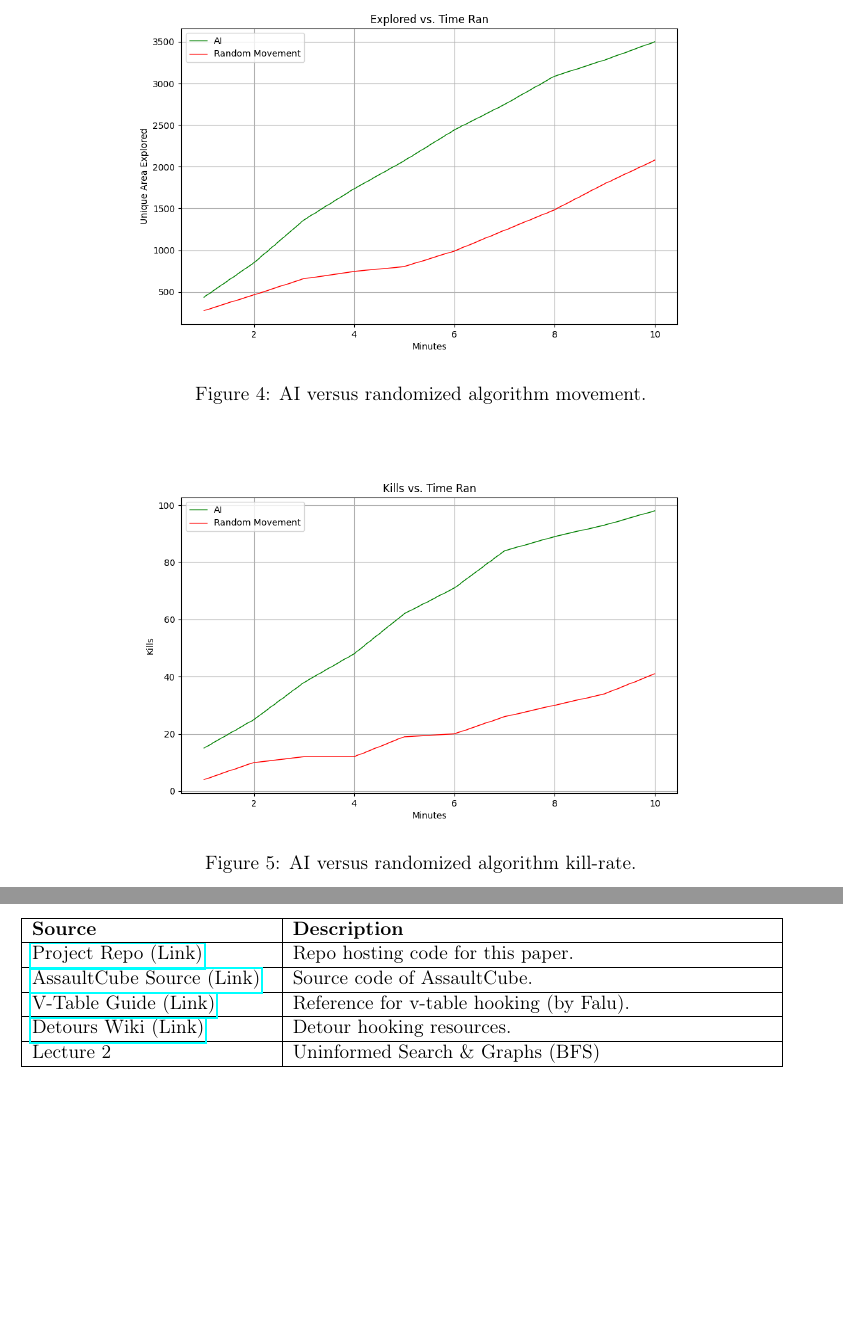
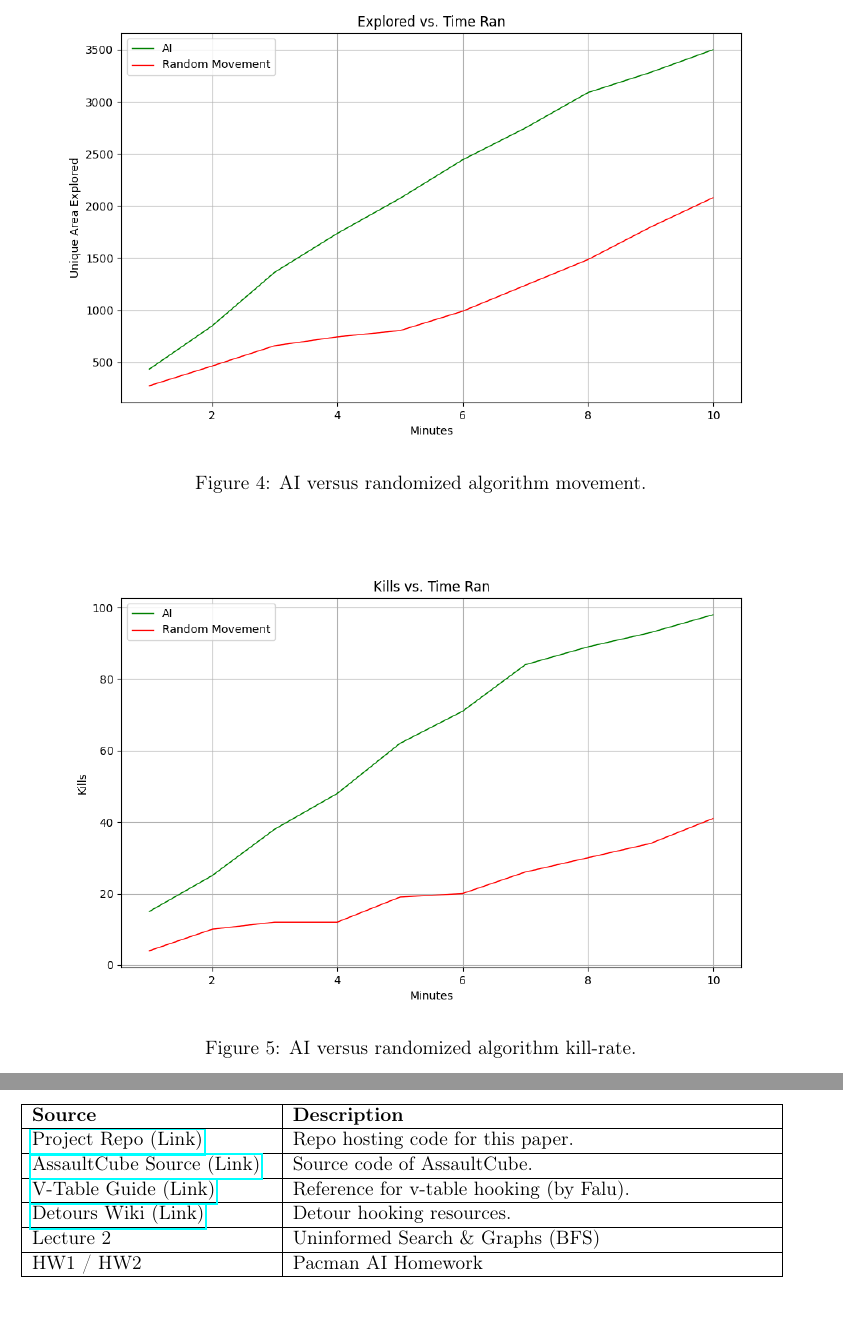
Before and after one commit to VX59/cse-368-team-project, a LaTeX document (Report/final-report.tex): two parts of pages 6 and 7 of 7, joined at a grey line, cut so that both start at the same text. Compiled offline with pdfLaTeX.

Commit message:
minor changes, finalized

```diff
--- a/Report/final-report.tex
+++ b/Report/final-report.tex
@@ -138,11 +138,11 @@ The metric used to determine the success of the AI is the exploration and kill-r
 
 \begin{figure}[H]
     \centering
-    \includegraphics[width=0.8\textwidth]{areaExploredGraph.png}
+    \includegraphics[width=1\textwidth]{areaExploredGraph.png}
     \caption{AI versus randomized algorithm movement.}
-    \label{fig:three}
+    \label{fig:four}
 \end{figure}
 \begin{figure}[H]
     \centering
-    \includegraphics[width=0.8\textwidth]{killsGraph.png}
+    \includegraphics[width=1\textwidth]{killsGraph.png}
     \caption{AI versus randomized algorithm kill-rate.}
@@ -167,6 +166,7 @@ We are satisfied with how our AI has developed. Going back, if we could have han
         \href{https://github.com/faluthe/vtable-hook}{V-Table Guide (Link)} & Reference for v-table hooking (by Falu). \\ \hline
         \href{https://github.com/microsoft/Detours/wiki}{Detours Wiki (Link)} & Detour hooking resources. \\ \hline
         Lecture 2 & Uninformed Search \& Graphs (BFS) \\ \hline
+        HW1 / HW2 & Pacman AI Homework \\ \hline
     \end{tabular}
 \end{table}
 \end{document}
```
Also changed, not shown: Report/final-report.pdf, Report/final-report.tex (3 more changed lines), 1 other file.
